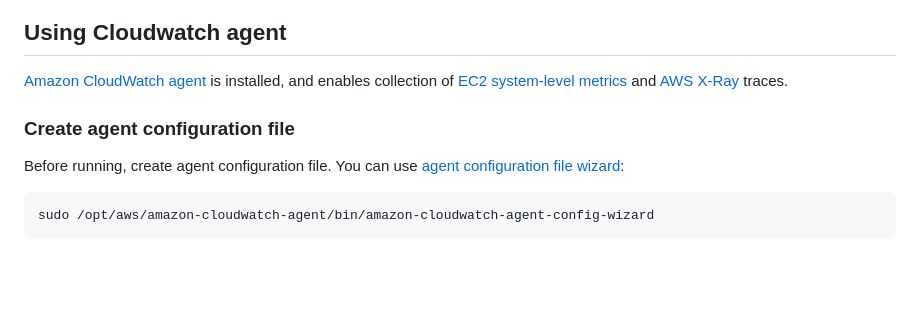
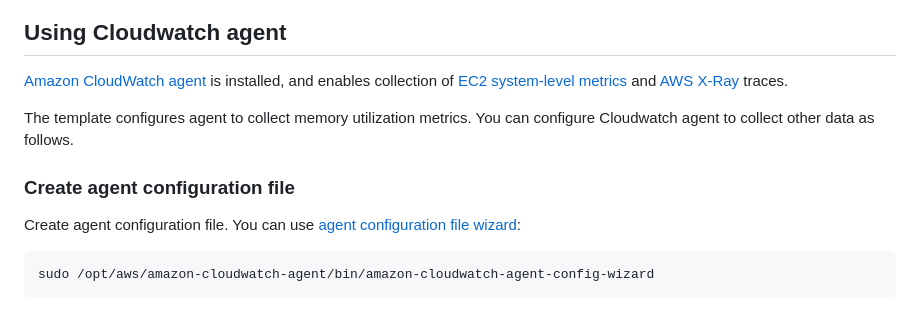
Before and after one commit to aws-samples/ec2-lamp-server, a Markdown page: README.md, the part around one of its changes. Drawn GitHub-style; blank space fills up the shorter version.

````diff
--- a/README.md
+++ b/README.md
@@ -99,8 +111,10 @@ Based on public articles about PHP performance (many thanks to the authors), the
 ## Using Cloudwatch agent
 [Amazon CloudWatch agent](https://docs.aws.amazon.com/AmazonCloudWatch/latest/monitoring/Install-CloudWatch-Agent.html) is installed, and enables collection of [EC2 system-level metrics](https://docs.aws.amazon.com/AmazonCloudWatch/latest/monitoring/metrics-collected-by-CloudWatch-agent.html) and [AWS X-Ray](https://aws.amazon.com/xray/) traces.
 
+The template configures agent to collect memory utilization metrics. You can configure Cloudwatch agent to collect other data as follows.
+
 ### Create agent configuration file
-Before running, create agent configuration file. You can use [agent configuration file wizard](https://docs.aws.amazon.com/AmazonCloudWatch/latest/monitoring/create-cloudwatch-agent-configuration-file-wizard.html):
+Create agent configuration file. You can use [agent configuration file wizard](https://docs.aws.amazon.com/AmazonCloudWatch/latest/monitoring/create-cloudwatch-agent-configuration-file-wizard.html):
 ```
 sudo /opt/aws/amazon-cloudwatch-agent/bin/amazon-cloudwatch-agent-config-wizard
 ```
````
Also changed, not shown: other parts of README.md (+25 -12 lines), ec2-lamp-server.png, 3 other files.
